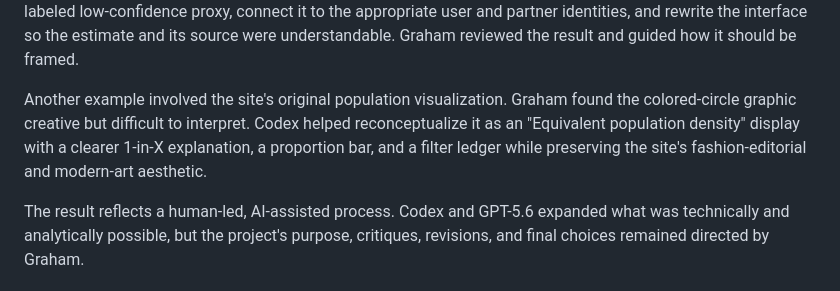
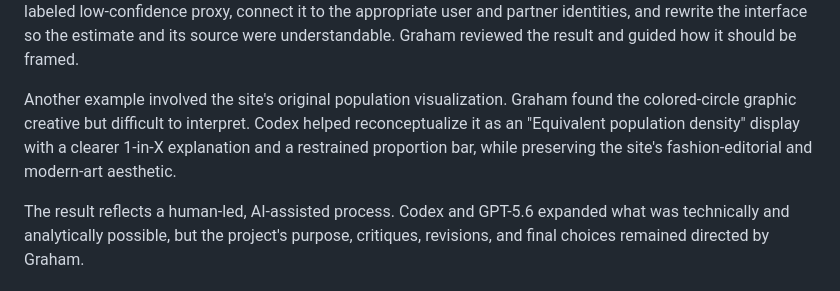
Before and after one commit to grahamhp/LoveRace, a Markdown page: README.md, the part around the change. Rendered like a GitHub page.

Commit message:
Correct Codex collaboration example

```diff
--- a/README.md
+++ b/README.md
@@ -23,7 +23,7 @@ Codex and GPT-5.6 were used to:
 
 One representative collaboration involved reciprocal dating openness. Graham challenged an early broad estimate and asked a concrete question: if a trans woman is looking for gender-aligned men, what share might actually include her in their dating pool? GPT-5.6 helped locate and compare relevant evidence, derive a clearly labeled low-confidence proxy, connect it to the appropriate user and partner identities, and rewrite the interface so the estimate and its source were understandable. Graham reviewed the result and guided how it should be framed.
 
-Another example involved the site's original population visualization. Graham found the colored-circle graphic creative but difficult to interpret. Codex helped reconceptualize it as an "Equivalent population density" display with a clearer 1-in-X explanation, a proportion bar, and a filter ledger while preserving the site's fashion-editorial and modern-art aesthetic.
+Another example involved the site's original population visualization. Graham found the colored-circle graphic creative but difficult to interpret. Codex helped reconceptualize it as an "Equivalent population density" display with a clearer 1-in-X explanation and a restrained proportion bar, while preserving the site's fashion-editorial and modern-art aesthetic.
 
 The result reflects a human-led, AI-assisted process. Codex and GPT-5.6 expanded what was technically and analytically possible, but the project's purpose, critiques, revisions, and final choices remained directed by Graham.
 
```
